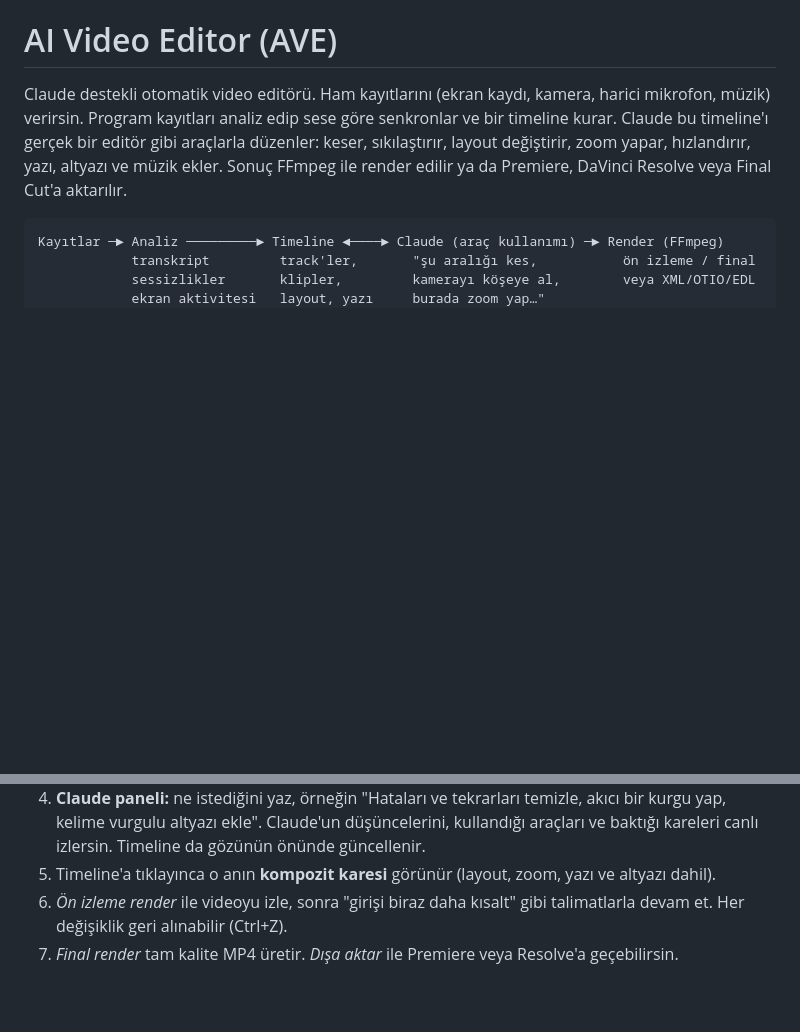
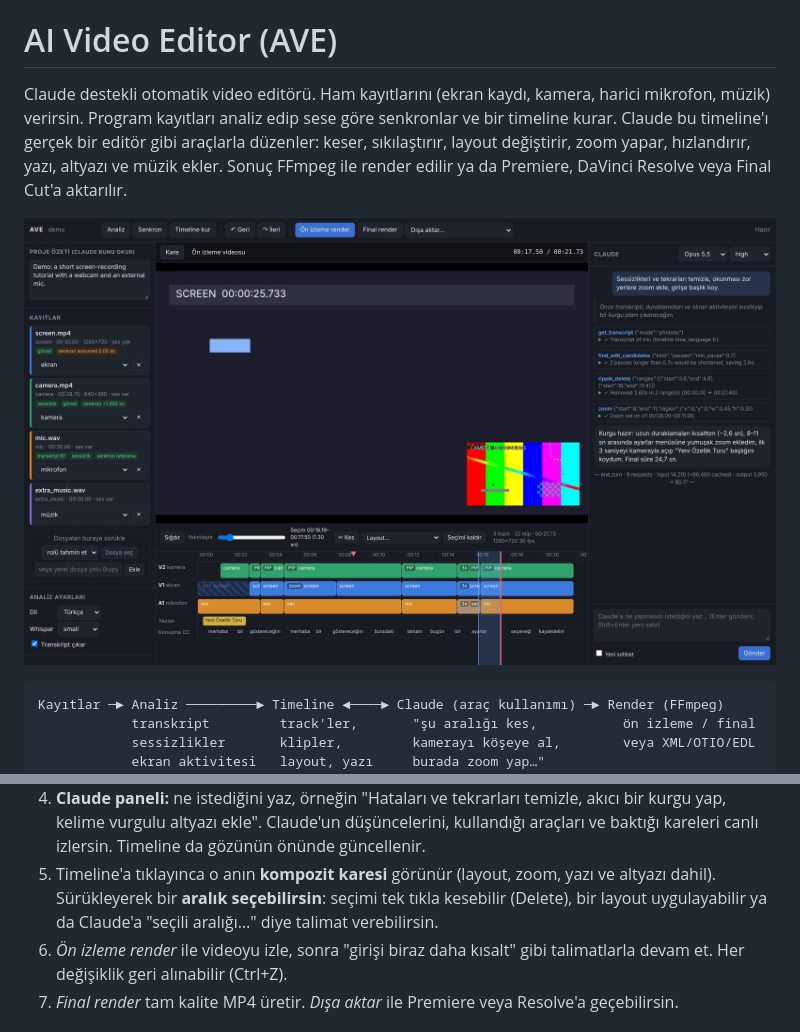
Before and after one commit to speeedev/AiVideoEditor, a Markdown page: README.md, 2 parts joined by grey strips. GitHub-like rendering; pictures changed too: docs/ui.jpg (added); blank space fills up the shorter version.

Commit message:
README screenshot of the web editor; tidy timeline toolbar text
Co-Authored-By: Claude Opus 5.5 <noreply@anthropic.com>
Claude-Session: https://claude.ai/code/session_01LFXvdbJPCVttBdtDoQ227v

````diff
--- a/README.md
+++ b/README.md
@@ -5,6 +5,8 @@ verirsin. Program kayıtları analiz edip sese göre senkronlar ve bir timeline
 gerçek bir editör gibi araçlarla düzenler: keser, sıkılaştırır, layout değiştirir, zoom yapar,
 hızlandırır, yazı, altyazı ve müzik ekler. Sonuç FFmpeg ile render edilir ya da Premiere, DaVinci Resolve
 veya Final Cut'a aktarılır.
+
+![Web arayüzü: kayıtlar, kompozit kare, timeline ve Claude paneli](docs/ui.jpg)
 
 ```
 Kayıtlar ─► Analiz ─────────► Timeline ◄────► Claude (araç kullanımı) ─► Render (FFmpeg)
@@ -76,6 +78,8 @@ Tarayıcıda açılan editörde:
    kelime vurgulu altyazı ekle". Claude'un düşüncelerini, kullandığı araçları ve baktığı kareleri
    canlı izlersin. Timeline da gözünün önünde güncellenir.
 5. Timeline'a tıklayınca o anın **kompozit karesi** görünür (layout, zoom, yazı ve altyazı dahil).
+   Sürükleyerek bir **aralık seçebilirsin**: seçimi tek tıkla kesebilir (Delete), bir layout
+   uygulayabilir ya da Claude'a "seçili aralığı…" diye talimat verebilirsin.
 6. *Ön izleme render* ile videoyu izle, sonra "girişi biraz daha kısalt" gibi talimatlarla devam et.
    Her değişiklik geri alınabilir (Ctrl+Z).
 7. *Final render* tam kalite MP4 üretir. *Dışa aktar* ile Premiere veya Resolve'a geçebilirsin.
````
Also changed, not shown: 1 other file.
